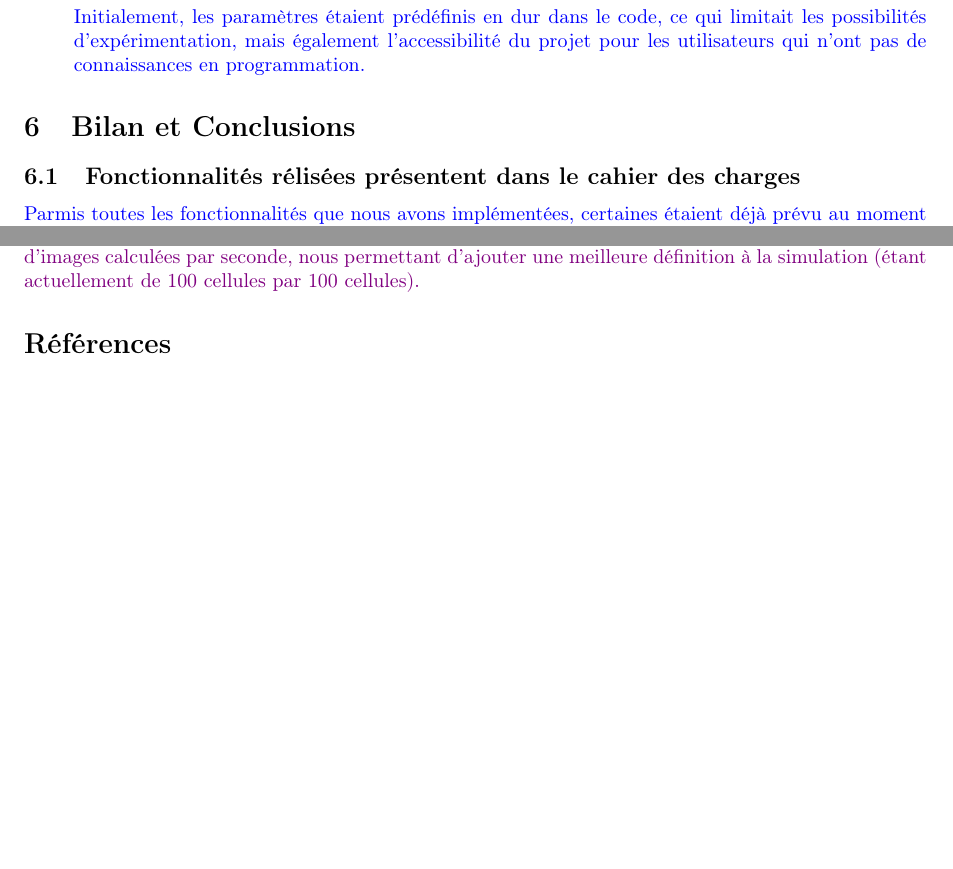
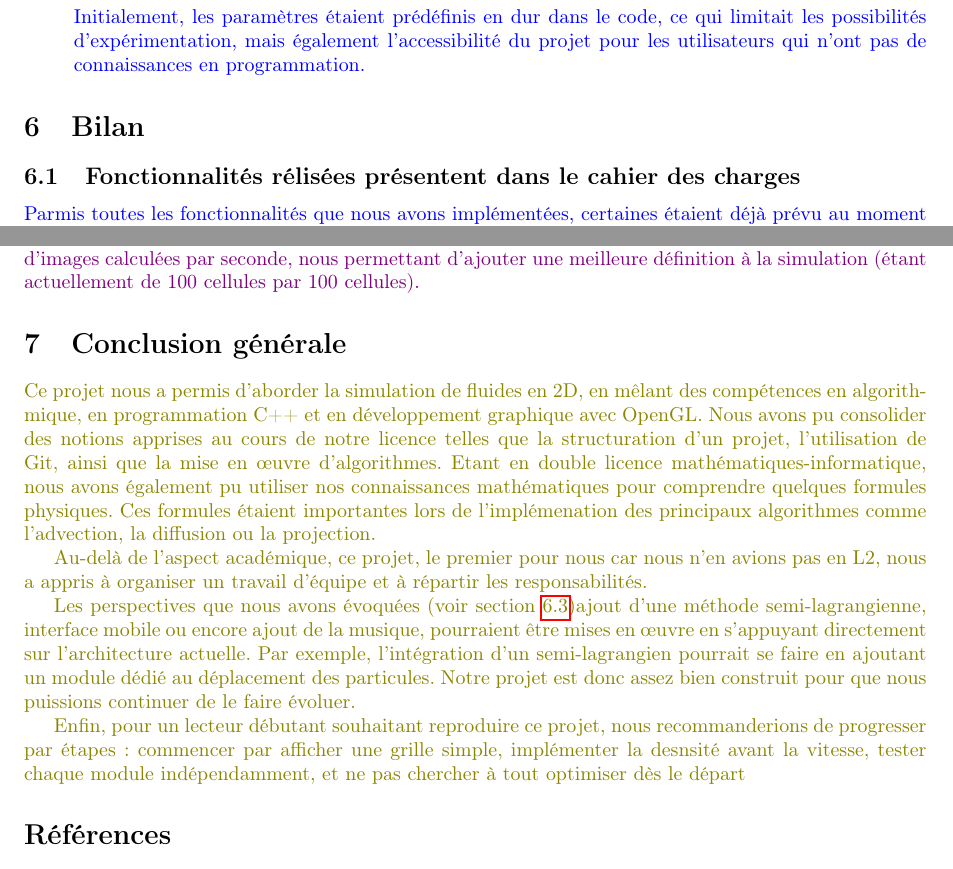
Before and after one commit to Triplaqs/Fluid-Simulation, a LaTeX paper (Documents/Rapport_final.tex): two parts of pages 24 and 25 of 25, joined at a grey line, cut so that both start at the same text, the shorter picture padded with empty space. Compiled offline with pdfLaTeX.

Commit message:
resolution conflits

```diff
--- a/Documents/Rapport_final.tex
+++ b/Documents/Rapport_final.tex
@@ -1087,7 +1087,7 @@ Initialement, les paramètres étaient prédéfinis en dur dans le code, ce qui
 % \end{enumerate}
 
 
-\section{Bilan et Conclusions}
+\section{Bilan}
 
 %6.1     SAURANE
 \subsection{Fonctionnalités rélisées présentent dans le cahier des charges}
@@ -1141,6 +1141,34 @@ Comme mentionné dans la partie \underline{\emph{\nameref{2.3 - Partie A}}}, les
 \paragraph{Une meilleure résolution :} Nous finirions d'implémenter et d'utiliser OpenMP pour paralléliser nos calculs de mise à jour de simulation afin de se permettre d'en faire plus. En réduisant le temps de calcul, on pourrait se permettre d'augmenter le nombre de cellule tout en gardant le même nombre d'images calculées par seconde, nous permettant d'ajouter une meilleure définition à la simulation (étant actuellement de 100 cellules par 100 cellules).
 
 }
+
+\section{Conclusion générale}
+
+    \gaelle{Ce projet nous a permis d’aborder la simulation de fluides en 2D,
+    en mêlant des compétences en algorithmique, en programmation C++ et en développement graphique
+    avec OpenGL. Nous avons pu consolider des notions apprises au cours de notre licence
+    telles que la structuration d’un projet, l’utilisation de Git, ainsi que la mise en
+    œuvre d’algorithmes. Etant en double licence mathématiques-informatique, nous avons également
+    pu utiliser nos connaissances mathématiques pour comprendre
+    quelques formules physiques. Ces formules étaient importantes lors de l'implémenation des principaux
+    algorithmes comme l’advection, la diffusion ou la projection.
+
+    Au-delà de l’aspect académique, ce projet, le premier pour nous car nous n'en avions pas
+    en L2, nous a appris à organiser un travail d’équipe et à répartir les
+    responsabilités.
+
+    Les perspectives que nous avons évoquées (voir section~\ref{sec:persp})ajout d’une méthode semi-lagrangienne, interface
+    mobile ou encore ajout de la musique, pourraient être mises en œuvre en
+    s’appuyant directement sur l’architecture actuelle. Par exemple, l’intégration d’un semi-lagrangien
+    pourrait se faire en ajoutant un module dédié au déplacement des particules. Notre projet est donc assez bien
+    construit pour que nous puissions continuer de le faire évoluer.
+
+    Enfin, pour un lecteur débutant souhaitant reproduire ce projet, nous recommanderions de progresser
+    par étapes : commencer par afficher une grille simple, implémenter la desnsité avant la vitesse, tester
+    chaque module indépendamment, et ne pas chercher à tout optimiser dès le départ}
+
+
+
 \begin{thebibliography}{9}
 \bibitem{Stam99}
 Stam, J. (1999). Stable fluids. Proceedings of the 26th Annual Conference on Computer Graphics and Interactive Techniques, SIGGRAPH 1999, 121–128. https://doi.org/10.1145/311535.311548
```
Also changed, not shown: Documents/Rapport_final.pdf, Documents/Rapport_final.tex (2 more changed lines).
